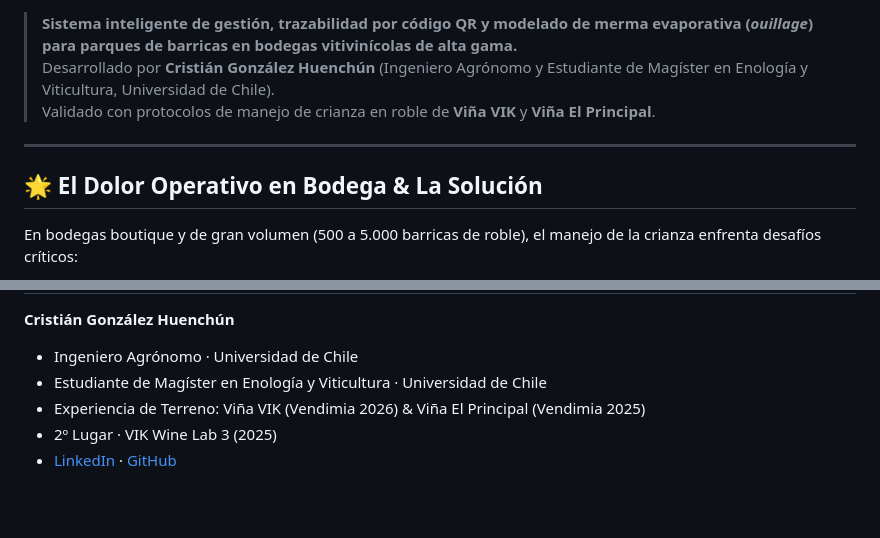
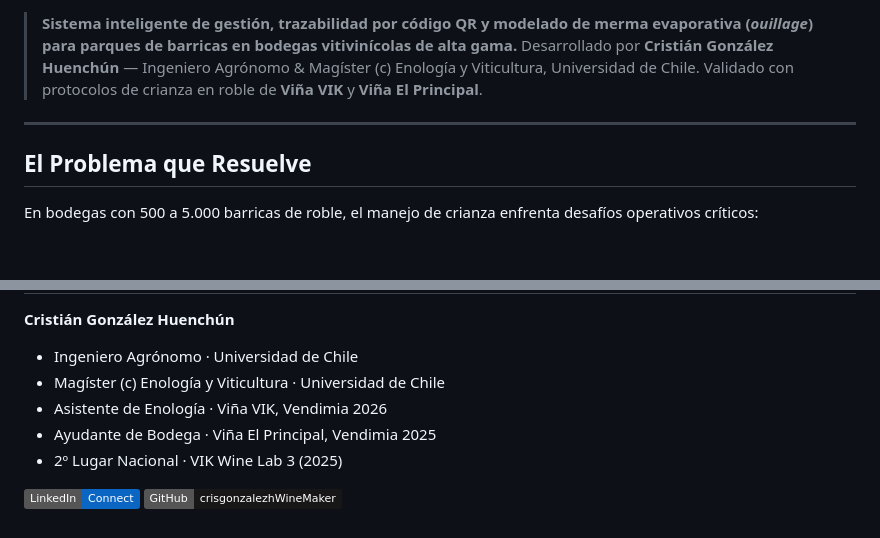
Before and after one commit to crisgonzalezhWineMaker/smart-barrel-management, a Markdown page: README.md, 2 parts joined by grey strips. GitHub-like rendering; badges without logos; blank space fills up the shorter version.

````diff
--- a/README.md
+++ b/README.md
@@ -8,13 +9,13 @@
 
 > **Sistema inteligente de gestión, trazabilidad por código QR y modelado de merma evaporativa (*ouillage*) para parques de barricas en bodegas vitivinícolas de alta gama.**
-> Desarrollado por **Cristián González Huenchún** (Ingeniero Agrónomo y Estudiante de Magíster en Enología y Viticultura, Universidad de Chile).
-> Validado con protocolos de manejo de crianza en roble de **Viña VIK** y **Viña El Principal**.
+> Desarrollado por **Cristián González Huenchún** — Ingeniero Agrónomo & Magíster (c) Enología y Viticultura, Universidad de Chile.
+> Validado con protocolos de crianza en roble de **Viña VIK** y **Viña El Principal**.
 
 ---
 
-## 🌟 El Dolor Operativo en Bodega & La Solución
+## El Problema que Resuelve
 
-En bodegas boutique y de gran volumen (500 a 5.000 barricas de roble), el manejo de la crianza enfrenta desafíos críticos:
+En bodegas con 500 a 5.000 barricas de roble, el manejo de crianza enfrenta desafíos operativos críticos:
 
 ```mermaid
 flowchart TD
@@ -150,7 +196,10 @@ smart-barrel-management/
 
 **Cristián González Huenchún**
 - Ingeniero Agrónomo · Universidad de Chile
-- Estudiante de Magíster en Enología y Viticultura · Universidad de Chile
-- Experiencia de Terreno: Viña VIK (Vendimia 2026) & Viña El Principal (Vendimia 2025)
-- 2º Lugar · VIK Wine Lab 3 (2025)
-- [LinkedIn](https://linkedin.com/in/cristian-ignacio-gonzalez-huenchun) · [GitHub](https://github.com/crisgonzalezhWineMaker)
+- Magíster (c) Enología y Viticultura · Universidad de Chile
+- Asistente de Enología · Viña VIK, Vendimia 2026
+- Ayudante de Bodega · Viña El Principal, Vendimia 2025
+- 2º Lugar Nacional · VIK Wine Lab 3 (2025)
+
+[![LinkedIn](https://img.shields.io/badge/LinkedIn-Connect-0a66c2?logo=linkedin)](https://linkedin.com/in/cristian-ignacio-gonzalez-huenchun)
+[![GitHub](https://img.shields.io/badge/GitHub-crisgonzalezhWineMaker-181717?logo=github)](https://github.com/crisgonzalezhWineMaker)
````
Also changed, not shown: other parts of README.md (+121 -75 lines).
